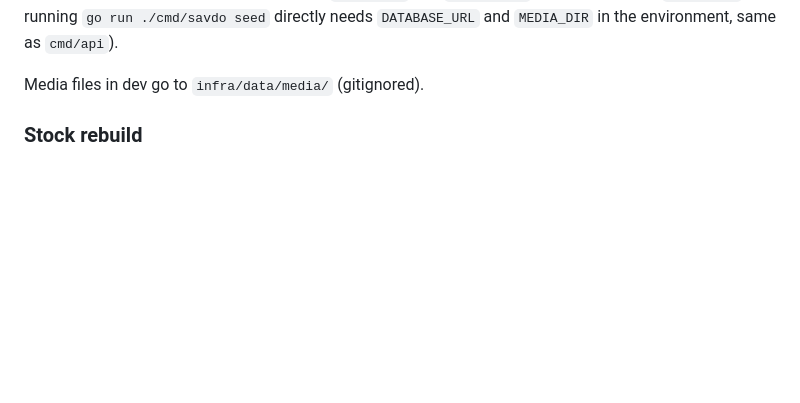
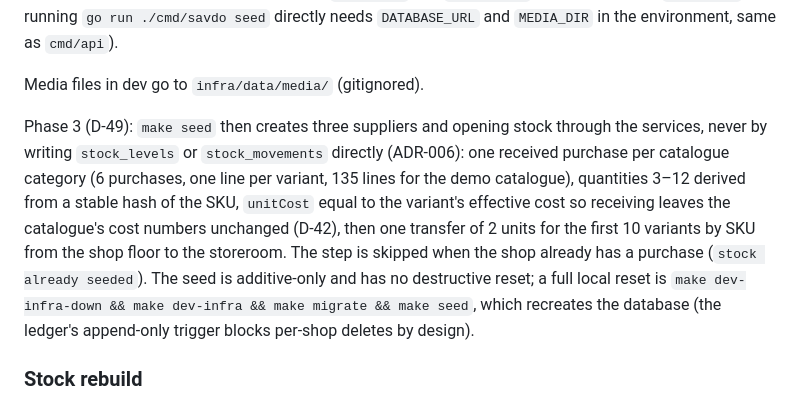
Before and after one commit to Sulton-Ali/savdo, a Markdown page: docs/07-DEVOPS.md, the part around the change. Drawn GitHub-style; blank space fills up the shorter version.

Commit message:
docs(devops): phase 3 seed — suppliers and opening stock

```diff
--- a/docs/07-DEVOPS.md
+++ b/docs/07-DEVOPS.md
@@ -33,6 +33,8 @@ media pipeline — idempotent, so re-running it never duplicates anything. This
 seed` directly needs `DATABASE_URL` and `MEDIA_DIR` in the environment, same as `cmd/api`).
 
 Media files in dev go to `infra/data/media/` (gitignored).
+
+Phase 3 (D-49): `make seed` then creates three suppliers and opening stock through the services, never by writing `stock_levels` or `stock_movements` directly (ADR-006): one received purchase per catalogue category (6 purchases, one line per variant, 135 lines for the demo catalogue), quantities 3–12 derived from a stable hash of the SKU, `unitCost` equal to the variant's effective cost so receiving leaves the catalogue's cost numbers unchanged (D-42), then one transfer of 2 units for the first 10 variants by SKU from the shop floor to the storeroom. The step is skipped when the shop already has a purchase (`stock already seeded`). The seed is additive-only and has no destructive reset; a full local reset is `make dev-infra-down && make dev-infra && make migrate && make seed`, which recreates the database (the ledger's append-only trigger blocks per-shop deletes by design).
 
 ### Stock rebuild
 
```
